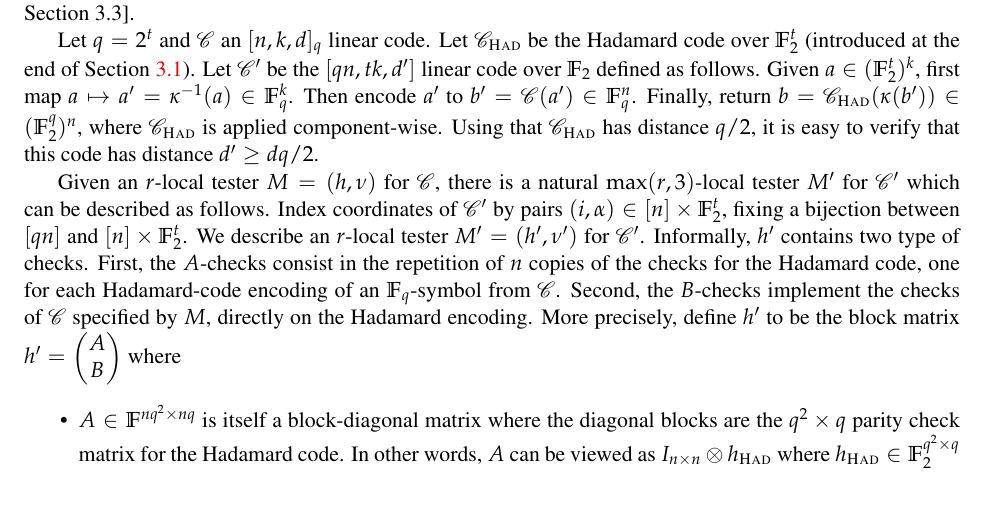
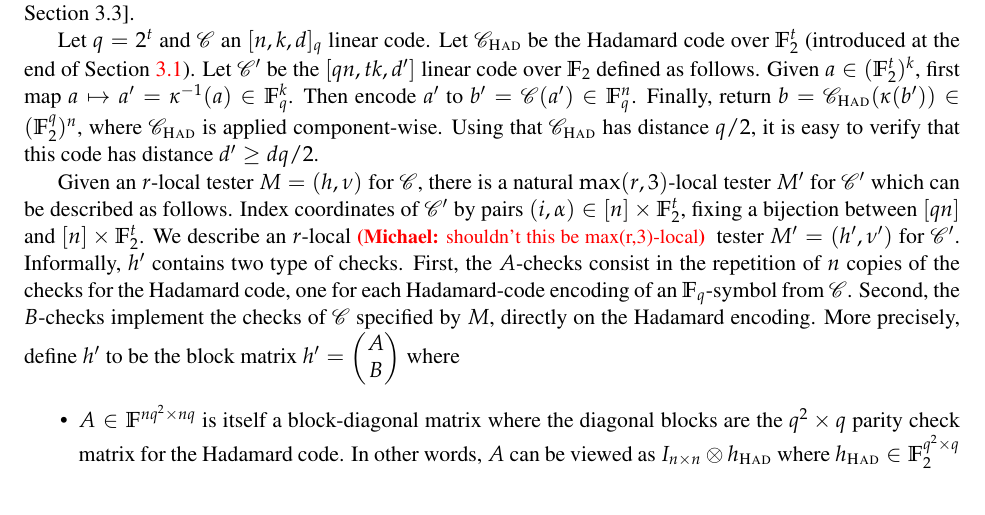
Before and after one commit to vidick/quantum_codes_test, a LaTeX paper (efficient_stability.tex): part of page 21 of 45, cut so that both start at the same text. Compiled offline with pdfLaTeX.

Commit message:
Updates from Overleaf

```diff
--- a/efficient_stability.tex
+++ b/efficient_stability.tex
@@ -1197,7 +1197,7 @@ Let $\kappa: \F_q \to \F_2^t$ denote an invertible linear map such that $\kappa(
 Let $q=2^t$ and $\code$ an $[n,k,d]_q$ linear code. Let $\code_{\Had}$ be the Hadamard code over $\F_2^t$ (introduced at the end of Section~\ref{sec:pres-code}).
 Let $\code'$ be the $[qn,tk,d']$ linear code over $\F_2$ defined as follows. Given $a\in (\F_2^t)^{k}$, first map $a\mapsto a'=\kappa^{-1}(a) \in \F_q^{k}$. Then encode $a'$ to $b'=\code(a')\in \F_q^n$. Finally, return $b=\code_\Had(\kappa(b'))\in(\F_2^q)^n$, where $\code_\Had$ is applied component-wise. Using that $\code_\Had$ has distance $q/2$, it is easy to verify that this code has distance $d'\geq dq/2$.
 
-Given an $r$-local tester $M=(h,\nu)$ for $\code$, there is a natural $\max(r,3)$-local tester $M'$ for $\code'$ which can be described as follows. Index coordinates of $\code'$ by pairs $(i,\alpha)\in [n]\times\F_2^t$, fixing a bijection between $[qn]$ and $[n]\times \F_2^t$.  We describe an $r$-local tester $M' = (h',\nu')$ for $\code'$. Informally, $h'$ contains two type of checks. First, the $A$-checks consist in the repetition of $n$ copies of the checks for the Hadamard code, one for each Hadamard-code encoding of an $\F_q$-symbol from $\code$. Second, the $B$-checks implement the checks of $\code$ specified by $M$, directly on the Hadamard encoding. More precisely, define $h'$ to be the block matrix $h'=\begin{pmatrix} A \\ B \end{pmatrix}$ where
+Given an $r$-local tester $M=(h,\nu)$ for $\code$, there is a natural $\max(r,3)$-local tester $M'$ for $\code'$ which can be described as follows. Index coordinates of $\code'$ by pairs $(i,\alpha)\in [n]\times\F_2^t$, fixing a bijection between $[qn]$ and $[n]\times \F_2^t$.  We describe an $r$-local \mnote{shouldn't this be max(r,3)-local} tester $M' = (h',\nu')$ for $\code'$. Informally, $h'$ contains two type of checks. First, the $A$-checks consist in the repetition of $n$ copies of the checks for the Hadamard code, one for each Hadamard-code encoding of an $\F_q$-symbol from $\code$. Second, the $B$-checks implement the checks of $\code$ specified by $M$, directly on the Hadamard encoding. More precisely, define $h'$ to be the block matrix $h'=\begin{pmatrix} A \\ B \end{pmatrix}$ where
 \begin{itemize}
 	\item $A \in \F^{nq^2 \times nq}$ is itself a block-diagonal matrix where the diagonal blocks are the $q^2 \times q$ parity check matrix for the Hadamard code.
 	In other words, $A$ can be viewed as $I_{n\times n} \otimes h_\had$ where $h_\had \in \F_2^{q^2 \times q}$ is the parity check matrix for the Hadamard code.
```
